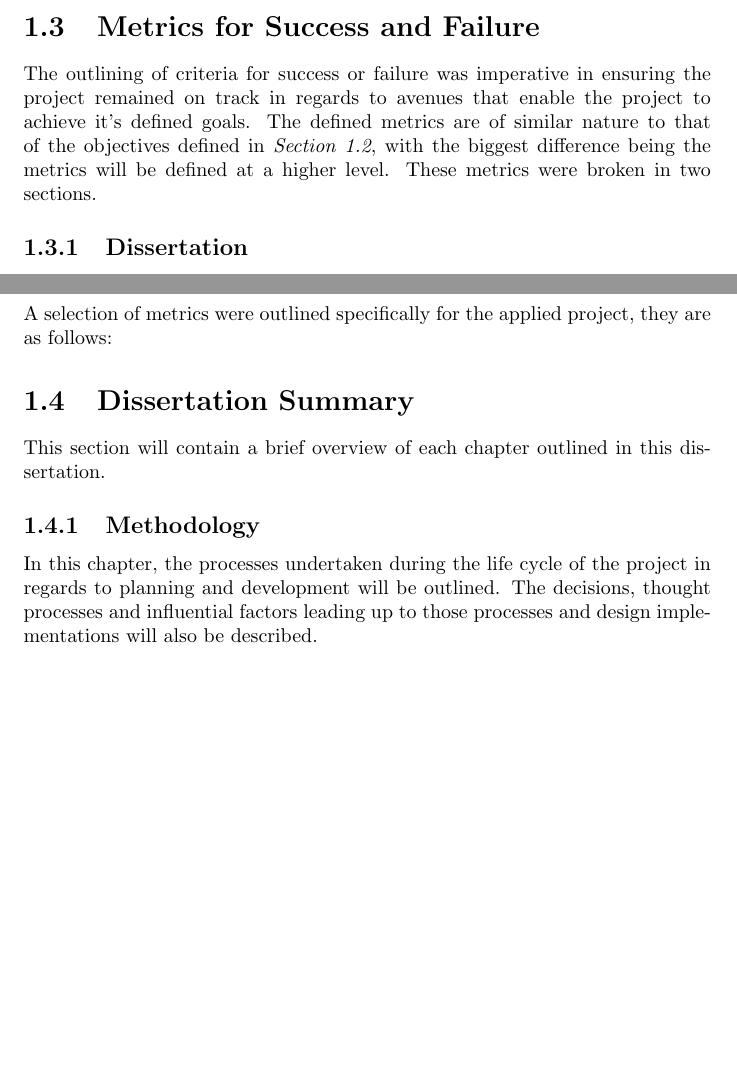
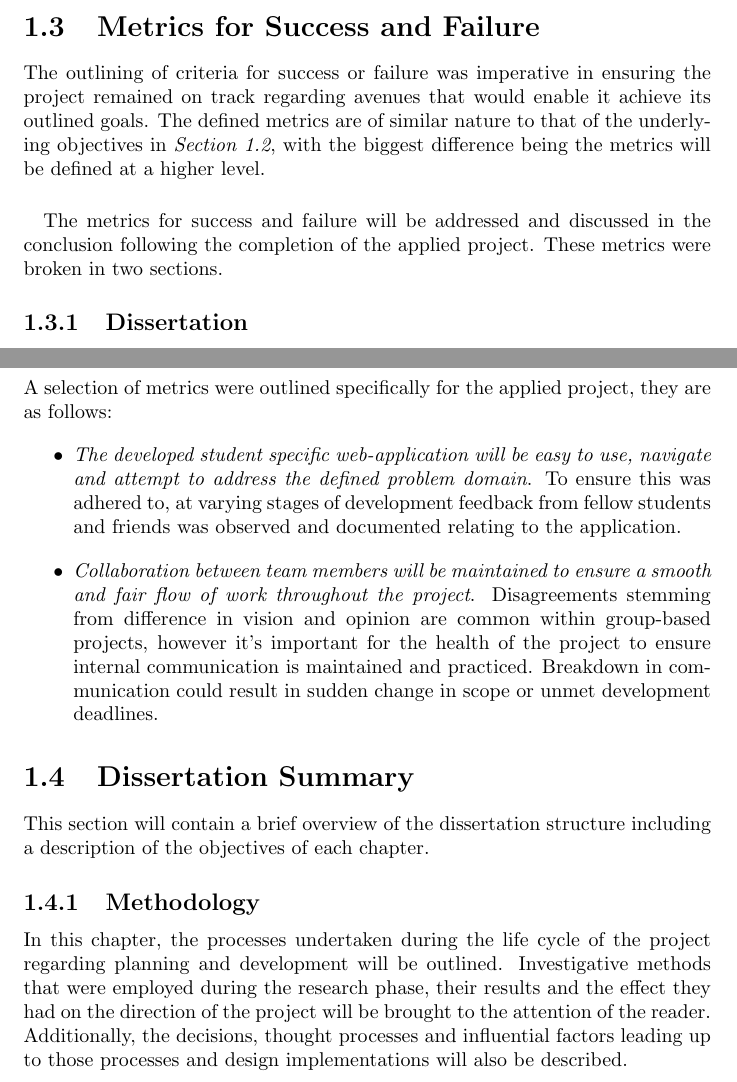
Before and after one commit to farisNassif/UniLodge, a LaTeX thesis (dissertation/main.tex, which reads dissertation/introduction.tex): two parts of pages 8 and 9 of 35, joined at a grey line, cut so that both start at the same text, the shorter picture padded with empty space. Compiled offline with pdfLaTeX.

Commit message:
Completely restructured and completed the intro

```diff
--- a/dissertation/introduction.tex
+++ b/dissertation/introduction.tex
@@ -36,7 +36,10 @@ As previously mentioned, the end goal of the project is to create an application
 In regards to specific investigative objectives, a brief survey \cite{SURVEY} was issued to fellow students early in the development cycle to help provide an idea of what the target audience would feel to be important in an application of this nature. The results helped shape the objectives and metrics for success or failure. The exact resulting actions taken in response to the outcome of the survey will be discussed throughout the dissertation.
 
 \section{Metrics for Success and Failure}
-The outlining of criteria for success or failure was imperative in ensuring the project remained on track in regards to avenues that enable the project to achieve it's defined goals. The defined metrics are of similar nature to that of the objectives defined in \textit{Section 1.2}, with the biggest difference being the metrics will be defined at a higher level. These metrics were broken in two sections.
+The outlining of criteria for success or failure was imperative in ensuring the project remained on track regarding avenues that would enable it achieve its outlined goals. The defined metrics are of similar nature to that of the underlying objectives in \textit{Section 1.2}, with the biggest difference being the metrics will be defined at a higher level.
+
+\paragraph{}
+The metrics for success and failure will be addressed and discussed in the conclusion following the completion of the applied project. These metrics were broken in two sections.
 
 \subsection{Dissertation}
 A selection of metrics were outlined specifically for the dissertation, they are as follows:
@@ -52,10 +55,20 @@ A selection of metrics were outlined specifically for the dissertation, they are
 \subsection{Applied Project}
 A selection of metrics were outlined specifically for the applied project, they are as follows:
 
+\begin{itemize}
+  \item[$\bullet$] \textit{The developed student specific web-application will be easy to use, navigate and attempt to address the defined problem domain}. To ensure this was adhered to, at varying stages of development feedback from fellow students and friends was observed and documented relating to the application.
+\end{itemize}
+
+\begin{itemize}
+  \item[$\bullet$] \textit{Collaboration between team members will be maintained to ensure a smooth and fair flow of work throughout the project}. Disagreements stemming from difference in vision and opinion are common within group-based projects, however it's important for the health of the project to ensure internal communication is maintained and practiced. Breakdown in communication could result in sudden change in scope or unmet development deadlines.
+\end{itemize}
+
 \section{Dissertation Summary}
-This section will contain a brief overview of each chapter outlined in this dissertation.
+This section will contain a brief overview of the dissertation structure including a description of the objectives of each chapter.
+
 \subsection{Methodology}
-In this chapter, the processes undertaken during the life cycle of the project in regards to planning and development will be outlined. The decisions, thought processes and influential factors leading up to those processes and design implementations will also be described.
+In this chapter, the processes undertaken during the life cycle of the project regarding planning and development will be outlined. Investigative methods that were employed during the research phase, their results and the effect they had on the direction of the project will be brought to the attention of the reader. Additionally, the decisions, thought processes and influential factors leading up to those processes and design implementations will also be described.
+
 \subsection{Technology Review}
 A technological review will attempt to encapsulate the technical aspect of the project. This includes the different technologies incorporated, their implementation, why they were implemented and why they were chosen. The benefits of the chosen implementations will be critically analysed and compared with alternatives.
 \subsection{System Design}
```
Also changed, not shown: dissertation/introduction.tex (2 more changed lines).
